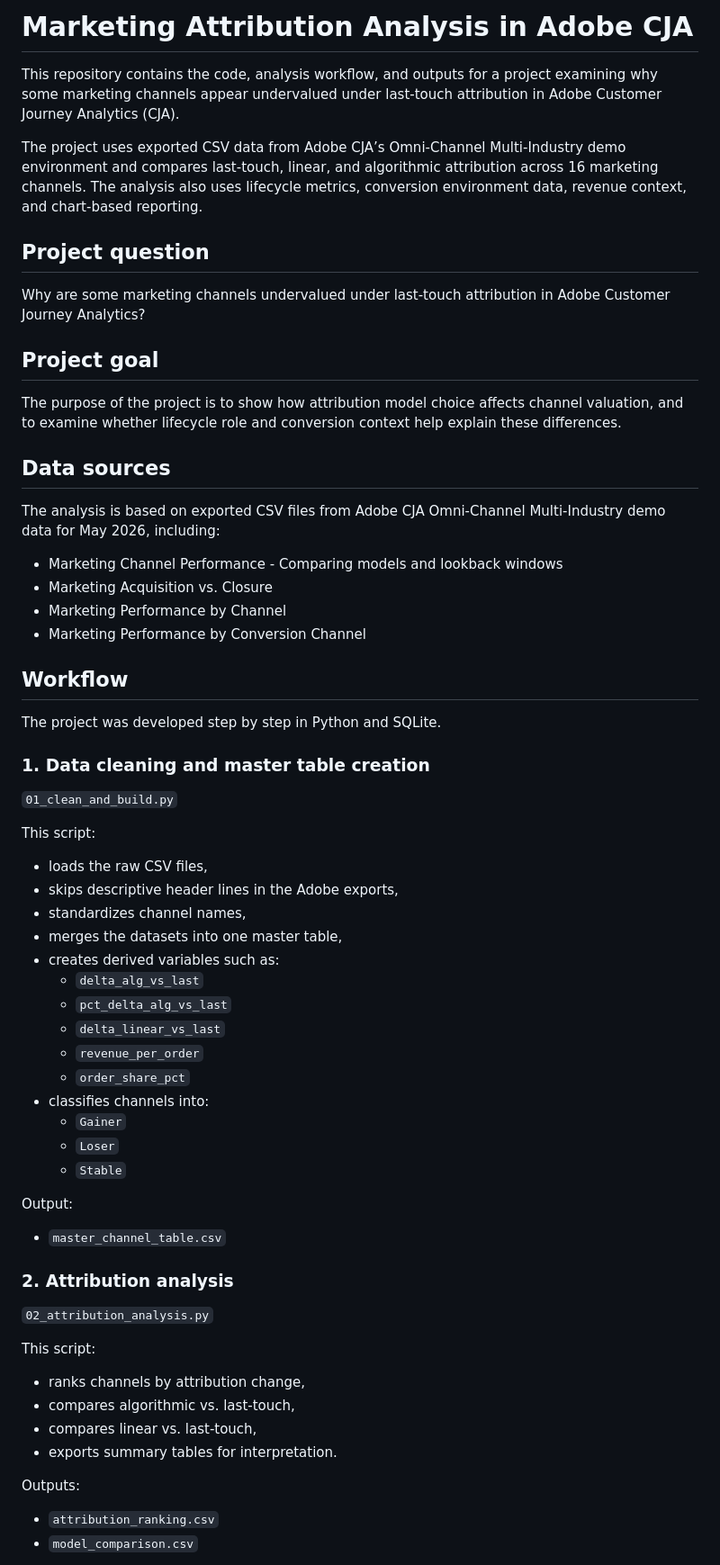
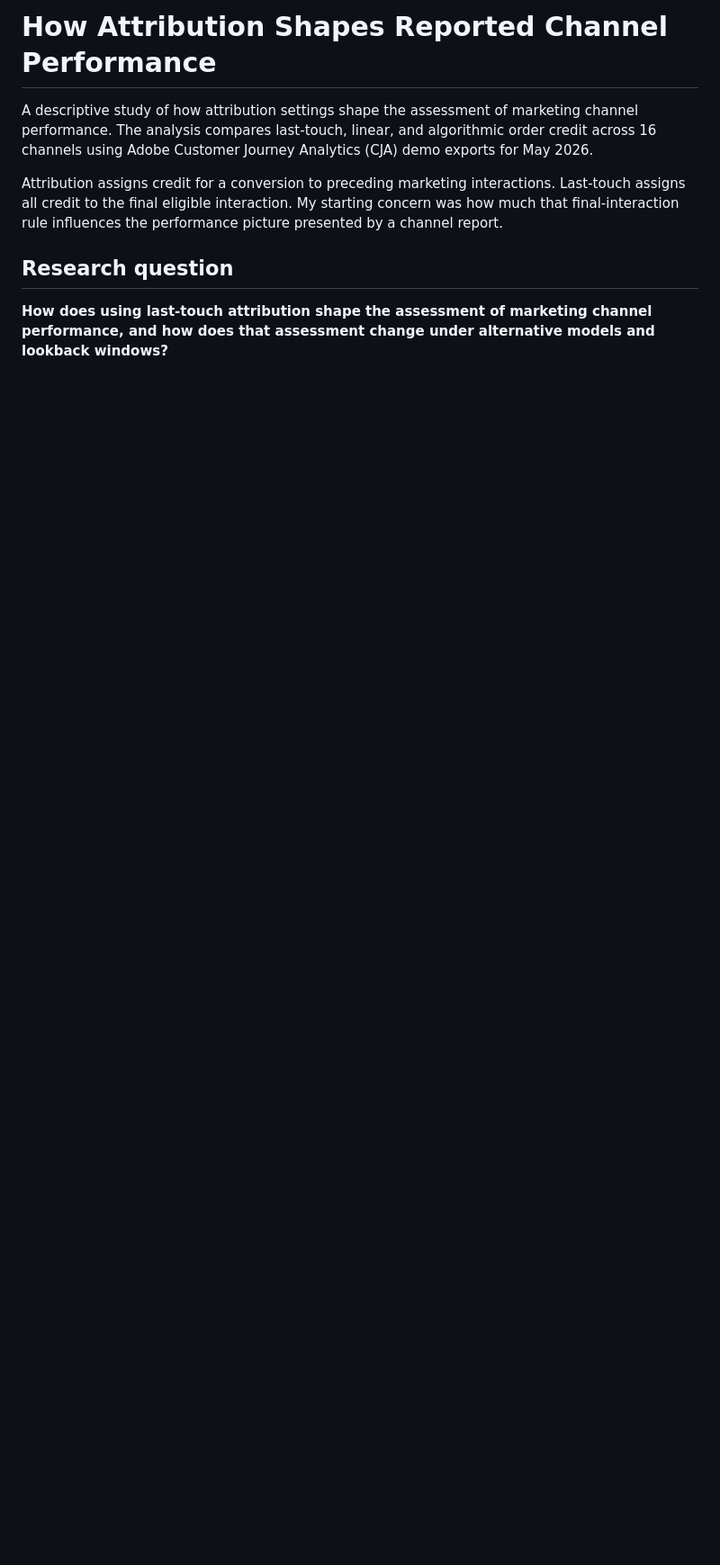
Before and after one commit to Lida-Gheidary/Program-Project, a Markdown page: README.md, the part around one of its changes. Shown at 90% size. Rendered like a GitHub page; blank space fills up the shorter version.

```diff
--- a/README.md
+++ b/README.md
@@ -1,62 +1,10 @@
-# Marketing Attribution Analysis in Adobe CJA
+# How Attribution Shapes Reported Channel Performance
 
-This repository contains the code, analysis workflow, and outputs for a project examining why some marketing channels appear undervalued under last-touch attribution in Adobe Customer Journey Analytics (CJA).
+A descriptive study of how attribution settings shape the assessment of marketing channel performance. The analysis compares last-touch, linear, and algorithmic order credit across 16 channels using Adobe Customer Journey Analytics (CJA) demo exports for May 2026.
 
-The project uses exported CSV data from Adobe CJA’s Omni-Channel Multi-Industry demo environment and compares last-touch, linear, and algorithmic attribution across 16 marketing channels. The analysis also uses lifecycle metrics, conversion environment data, revenue context, and chart-based reporting.
+Attribution assigns credit for a conversion to preceding marketing interactions. Last-touch assigns all credit to the final eligible interaction. My starting concern was how much that final-interaction rule influences the performance picture presented by a channel report.
 
-## Project question
+## Research question
 
-Why are some marketing channels undervalued under last-touch attribution in Adobe Customer Journey Analytics?
+**How does using last-touch attribution shape the assessment of marketing channel performance, and how does that assessment change under alternative models and lookback windows?**
 
-## Project goal
-
-The purpose of the project is to show how attribution model choice affects channel valuation, and to examine whether lifecycle role and conversion context help explain these differences.
-
-## Data sources
-
-The analysis is based on exported CSV files from Adobe CJA Omni-Channel Multi-Industry demo data for May 2026, including:
-
-- Marketing Channel Performance - Comparing models and lookback windows
-- Marketing Acquisition vs. Closure
-- Marketing Performance by Channel
-- Marketing Performance by Conversion Channel
-
-## Workflow
-
-The project was developed step by step in Python and SQLite.
-
-### 1. Data cleaning and master table creation
-`01_clean_and_build.py`
-
-This script:
-- loads the raw CSV files,
-- skips descriptive header lines in the Adobe exports,
-- standardizes channel names,
-- merges the datasets into one master table,
-- creates derived variables such as:
-  - `delta_alg_vs_last`
-  - `pct_delta_alg_vs_last`
-  - `delta_linear_vs_last`
-  - `revenue_per_order`
-  - `order_share_pct`
-- classifies channels into:
-  - `Gainer`
-  - `Loser`
-  - `Stable`
-
-Output:
-- `master_channel_table.csv`
-
-### 2. Attribution analysis
-`02_attribution_analysis.py`
-
-This script:
-- ranks channels by attribution change,
-- compares algorithmic vs. last-touch,
-- compares linear vs. last-touch,
-- exports summary tables for interpretation.
-
-Outputs:
-- `attribution_ranking.csv`
-- `model_comparison.csv`
-
```
Also changed, not shown: other parts of README.md (+89 -81 lines).
